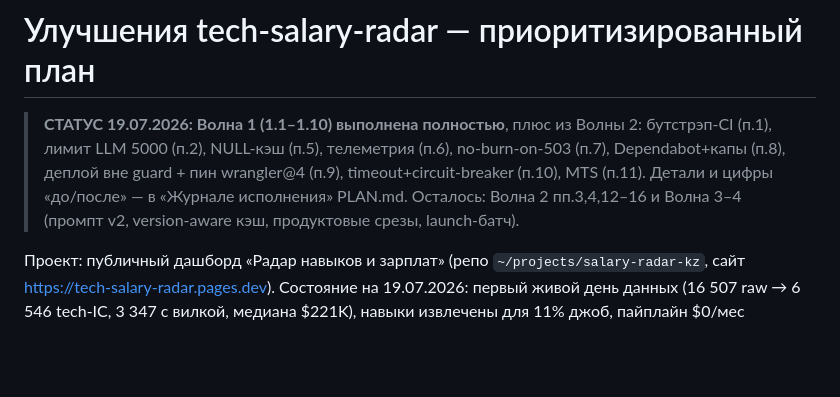
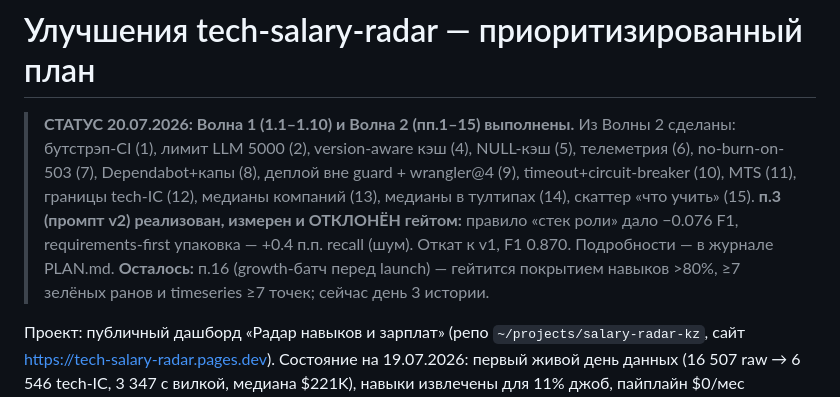
Before and after one commit to midat-fx/tech-salary-radar, a Markdown page: docs/IMPROVEMENTS.md, the part around the change. GitHub-like rendering; blank space fills up the shorter version.

```diff
--- a/docs/IMPROVEMENTS.md
+++ b/docs/IMPROVEMENTS.md
@@ -1,10 +1,14 @@
 # Улучшения tech-salary-radar — приоритизированный план
 
-> **СТАТУС 19.07.2026: Волна 1 (1.1–1.10) выполнена полностью**, плюс из Волны 2: бутстрэп-CI (п.1),
-> лимит LLM 5000 (п.2), NULL-кэш (п.5), телеметрия (п.6), no-burn-on-503 (п.7), Dependabot+капы (п.8),
-> деплой вне guard + пин wrangler@4 (п.9), timeout+circuit-breaker (п.10), MTS (п.11).
-> Детали и цифры «до/после» — в «Журнале исполнения» PLAN.md. Осталось: Волна 2 пп.3,4,12–16 и
-> Волна 3–4 (промпт v2, version-aware кэш, продуктовые срезы, launch-батч).
+> **СТАТУС 20.07.2026: Волна 1 (1.1–1.10) и Волна 2 (пп.1–15) выполнены.**
+> Из Волны 2 сделаны: бутстрэп-CI (1), лимит LLM 5000 (2), version-aware кэш (4), NULL-кэш (5),
+> телеметрия (6), no-burn-on-503 (7), Dependabot+капы (8), деплой вне guard + wrangler@4 (9),
+> timeout+circuit-breaker (10), MTS (11), границы tech-IC (12), медианы компаний (13),
+> медианы в тултипах (14), скаттер «что учить» (15).
+> **п.3 (промпт v2) реализован, измерен и ОТКЛОНЁН гейтом:** правило «стек роли» дало −0.076 F1,
+> requirements-first упаковка — +0.4 п.п. recall (шум). Откат к v1, F1 0.870. Подробности — в журнале PLAN.md.
+> **Осталось:** п.16 (growth-батч перед launch) — гейтится покрытием навыков >80%, ≥7 зелёных
+> ранов и timeseries ≥7 точек; сейчас день 3 истории.
 
 Проект: публичный дашборд «Радар навыков и зарплат» (репо `~/projects/salary-radar-kz`, сайт https://tech-salary-radar.pages.dev). Состояние на 19.07.2026: первый живой день данных (16 507 raw → 6 546 tech-IC, 3 347 с вилкой, медиана $221K), навыки извлечены для 11% джоб, пайплайн $0/мес работает, но флагманская метрика «премия навыка» доказуемо загрязнена, парсеры зарплат и регионов содержат воспроизведённые баги, а eval-гейт существует только на бумаге.
 
```
Also changed, not shown: PLAN.md (+15 -0 lines).
